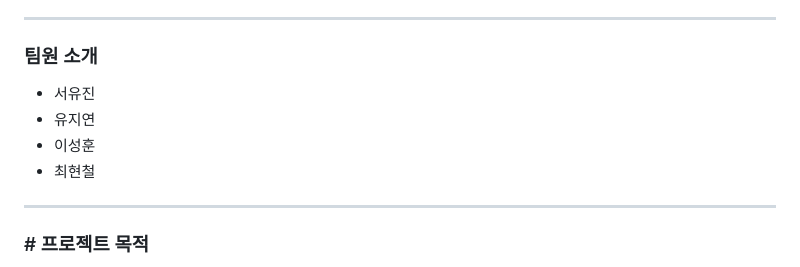
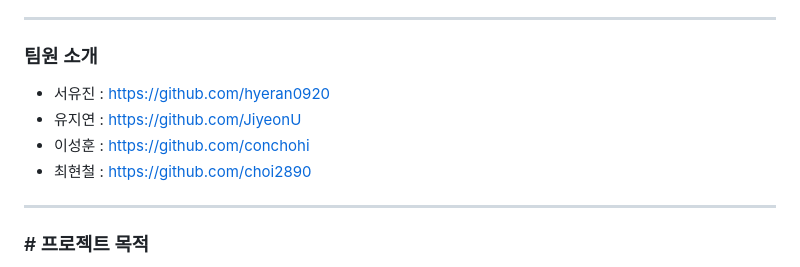
Before and after one commit to hyeran0920/Giftti, a Markdown page: README.md, the part around the change. GitHub-like rendering.

```diff
--- a/README.md
+++ b/README.md
@@ -18,10 +18,10 @@
 ---
 
 ### 팀원 소개
-- 서유진
-- 유지연
-- 이성훈
-- 최현철
+- 서유진 : https://github.com/hyeran0920
+- 유지연 : https://github.com/JiyeonU
+- 이성훈 : https://github.com/conchohi
+- 최현철 : https://github.com/choi2890
 
 ---
 
```
